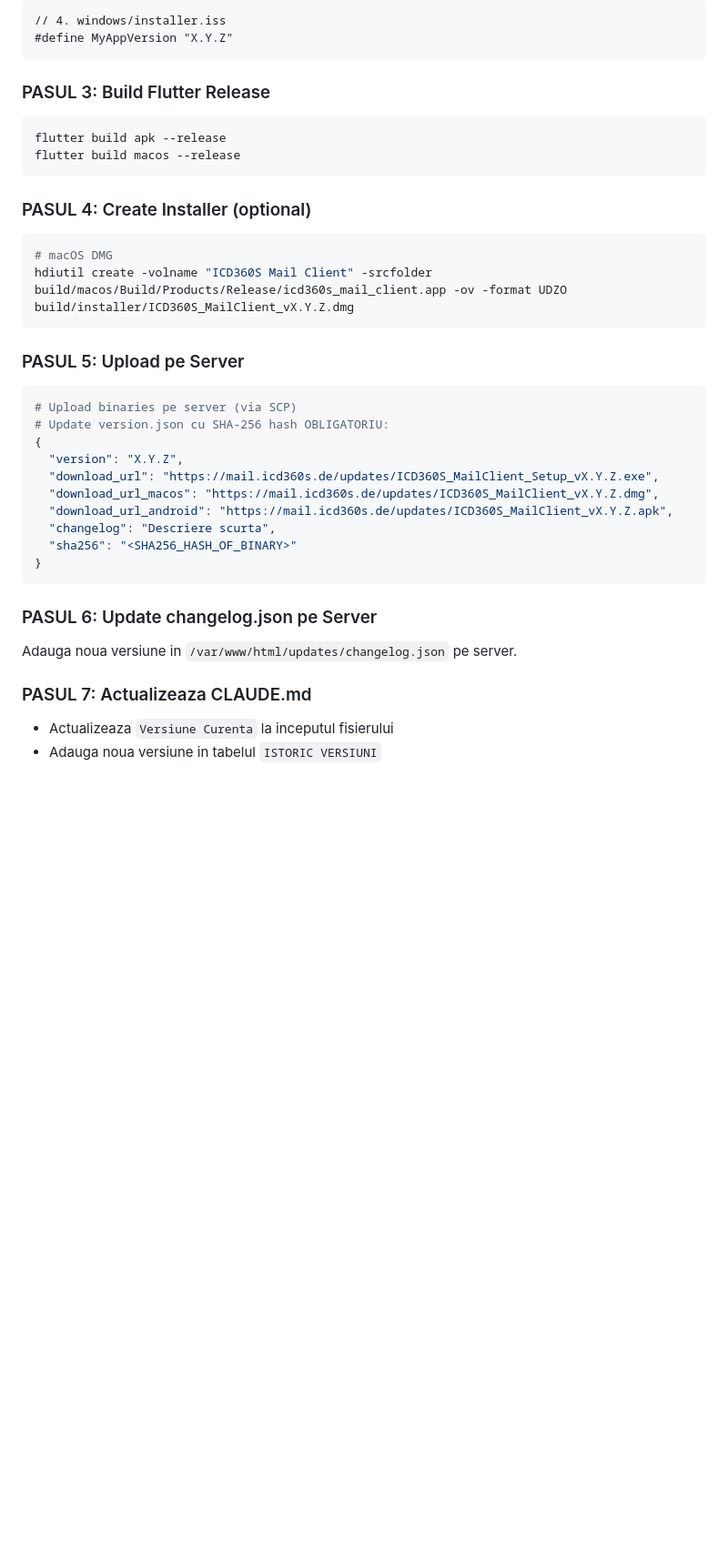
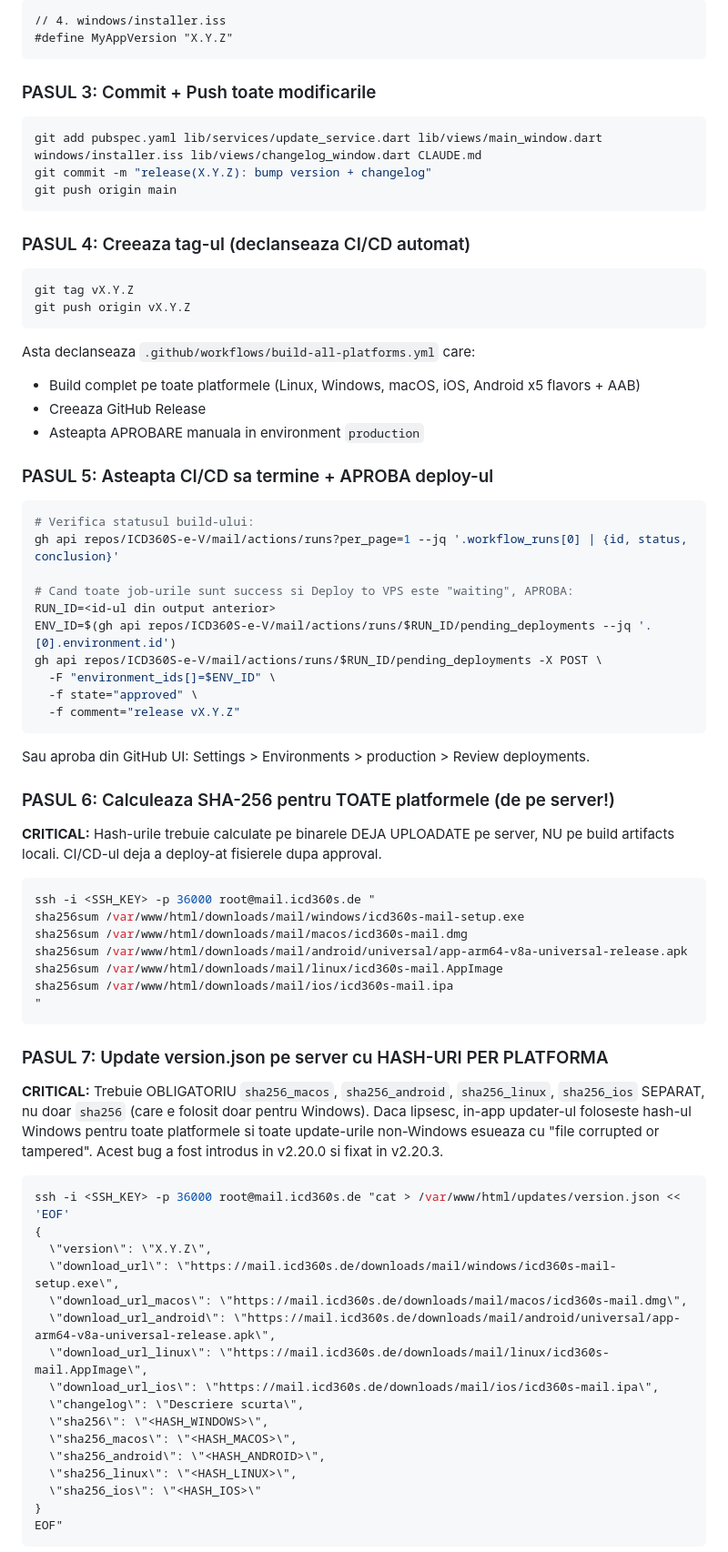
Before and after one commit to ICD360S-e-V/mail, a Markdown page: CLAUDE.md, the part around one of its changes. Shown at 91% size. GitHub-like rendering; blank space fills up the shorter version.

Commit message:
docs(release): rewrite workflow with CI/CD steps + per-platform SHA-256 + changelog.json server warning (lessons from v2.20.x bugs)

````diff
--- a/CLAUDE.md
+++ b/CLAUDE.md
@@ -284,35 +284,74 @@ l10n.mainWindowVersion('X.Y.Z'),
 #define MyAppVersion "X.Y.Z"
 ```
 
-### PASUL 3: Build Flutter Release
+### PASUL 3: Commit + Push toate modificarile
 ```bash
-flutter build apk --release
-flutter build macos --release
+git add pubspec.yaml lib/services/update_service.dart lib/views/main_window.dart windows/installer.iss lib/views/changelog_window.dart CLAUDE.md
+git commit -m "release(X.Y.Z): bump version + changelog"
+git push origin main
 ```
 
-### PASUL 4: Create Installer (optional)
+### PASUL 4: Creeaza tag-ul (declanseaza CI/CD automat)
 ```bash
-# macOS DMG
-hdiutil create -volname "ICD360S Mail Client" -srcfolder build/macos/Build/Products/Release/icd360s_mail_client.app -ov -format UDZO build/installer/ICD360S_MailClient_vX.Y.Z.dmg
+git tag vX.Y.Z
+git push origin vX.Y.Z
 ```
 
-### PASUL 5: Upload pe Server
+Asta declanseaza `.github/workflows/build-all-platforms.yml` care:
+- Build complet pe toate platformele (Linux, Windows, macOS, iOS, Android x5 flavors + AAB)
+- Creeaza GitHub Release
+- Asteapta APROBARE manuala in environment `production`
+
+### PASUL 5: Asteapta CI/CD sa termine + APROBA deploy-ul
 ```bash
-# Upload binaries pe server (via SCP)
-# Update version.json cu SHA-256 hash OBLIGATORIU:
-{
-  "version": "X.Y.Z",
-  "download_url": "https://mail.icd360s.de/updates/ICD360S_MailClient_Setup_vX.Y.Z.exe",
-  "download_url_macos": "https://mail.icd360s.de/updates/ICD360S_MailClient_vX.Y.Z.dmg",
-  "download_url_android": "https://mail.icd360s.de/updates/ICD360S_MailClient_vX.Y.Z.apk",
-  "changelog": "Descriere scurta",
-  "sha256": "<SHA256_HASH_OF_BINARY>"
-}
+# Verifica statusul build-ului:
+gh api repos/ICD360S-e-V/mail/actions/runs?per_page=1 --jq '.workflow_runs[0] | {id, status, conclusion}'
+
+# Cand toate job-urile sunt success si Deploy to VPS este "waiting", APROBA:
+RUN_ID=<id-ul din output anterior>
+ENV_ID=$(gh api repos/ICD360S-e-V/mail/actions/runs/$RUN_ID/pending_deployments --jq '.[0].environment.id')
+gh api repos/ICD360S-e-V/mail/actions/runs/$RUN_ID/pending_deployments -X POST \
+  -F "environment_ids[]=$ENV_ID" \
+  -f state="approved" \
+  -f comment="release vX.Y.Z"
 ```
 
-### PASUL 6: Update changelog.json pe Server
-Adauga noua versiune in `/var/www/html/updates/changelog.json` pe server.
+Sau aproba din GitHub UI: Settings > Environments > production > Review deployments.
 
-### PASUL 7: Actualizeaza CLAUDE.md
-- Actualizeaza `Versiune Curenta` la inceputul fisierului
-- Adauga noua versiune in tabelul `ISTORIC VERSIUNI`
+### PASUL 6: Calculeaza SHA-256 pentru TOATE platformele (de pe server!)
+
+**CRITICAL:** Hash-urile trebuie calculate pe binarele DEJA UPLOADATE pe server, NU pe build artifacts locali. CI/CD-ul deja a deploy-at fisierele dupa approval.
+
+```bash
+ssh -i <SSH_KEY> -p 36000 root@mail.icd360s.de "
+sha256sum /var/www/html/downloads/mail/windows/icd360s-mail-setup.exe
+sha256sum /var/www/html/downloads/mail/macos/icd360s-mail.dmg
+sha256sum /var/www/html/downloads/mail/android/universal/app-arm64-v8a-universal-release.apk
+sha256sum /var/www/html/downloads/mail/linux/icd360s-mail.AppImage
+sha256sum /var/www/html/downloads/mail/ios/icd360s-mail.ipa
+"
+```
+
+### PASUL 7: Update version.json pe server cu HASH-URI PER PLATFORMA
+
+**CRITICAL:** Trebuie OBLIGATORIU `sha256_macos`, `sha256_android`, `sha256_linux`, `sha256_ios` SEPARAT, nu doar `sha256` (care e folosit doar pentru Windows). Daca lipsesc, in-app updater-ul foloseste hash-ul Windows pentru toate platformele si toate update-urile non-Windows esueaza cu "file corrupted or tampered". Acest bug a fost introdus in v2.20.0 si fixat in v2.20.3.
+
+```bash
+ssh -i <SSH_KEY> -p 36000 root@mail.icd360s.de "cat > /var/www/html/updates/version.json << 'EOF'
+{
+  \"version\": \"X.Y.Z\",
+  \"download_url\": \"https://mail.icd360s.de/downloads/mail/windows/icd360s-mail-setup.exe\",
+  \"download_url_macos\": \"https://mail.icd360s.de/downloads/mail/macos/icd360s-mail.dmg\",
+  \"download_url_android\": \"https://mail.icd360s.de/downloads/mail/android/universal/app-arm64-v8a-universal-release.apk\",
+  \"download_url_linux\": \"https://mail.icd360s.de/downloads/mail/linux/icd360s-mail.AppImage\",
+  \"download_url_ios\": \"https://mail.icd360s.de/downloads/mail/ios/icd360s-mail.ipa\",
+  \"changelog\": \"Descriere scurta\",
+  \"sha256\": \"<HASH_WINDOWS>\",
+  \"sha256_macos\": \"<HASH_MACOS>\",
+  \"sha256_android\": \"<HASH_ANDROID>\",
+  \"sha256_linux\": \"<HASH_LINUX>\",
+  \"sha256_ios\": \"<HASH_IOS>\"
+}
+EOF"
+```
+
````
Also changed, not shown: other parts of CLAUDE.md (+39 -12 lines).
